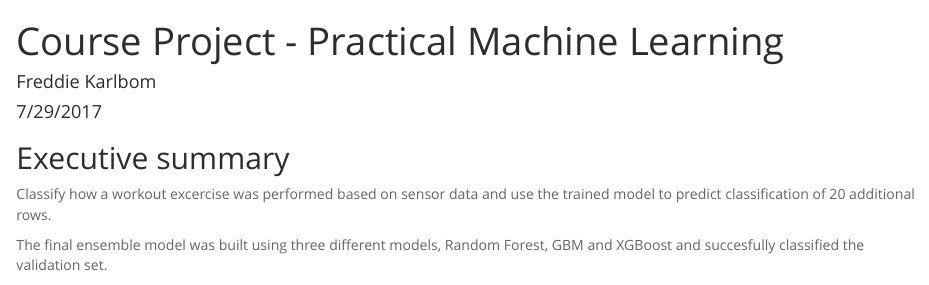
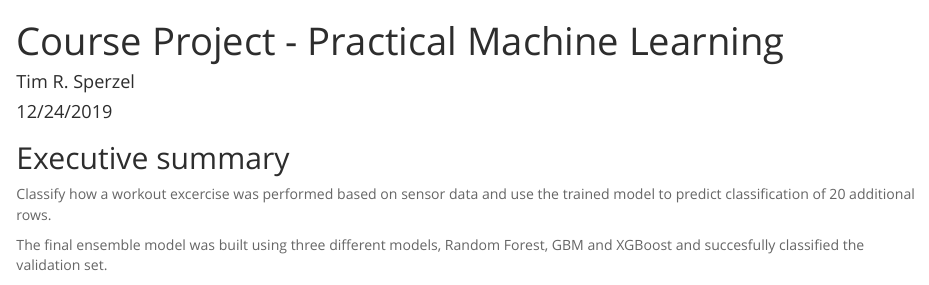
Before and after one commit to TRSperzel/practical_machine_learning_project, an R Markdown document (machine learning.Rmd): the page in a window 1100 px wide, from its top. Rendered offline with R 4.5, knitr and Pandoc, with nearby package versions; some code elsewhere in the file could not run offline.

Commit message:
Update machine learning.Rmd

```diff
--- a/machine learning.Rmd
+++ b/machine learning.Rmd
@@ -1,7 +1,7 @@
 ---
 title: "Course Project - Practical Machine Learning"
-author: "Freddie Karlbom"
-date: "7/29/2017"
+author: "Tim R. Sperzel"
+date: "12/24/2019"
 output:
   html_document:
     theme: spacelab
```
